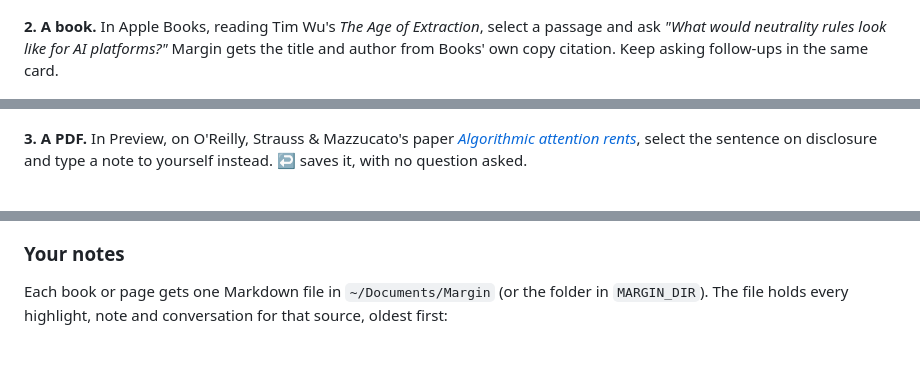
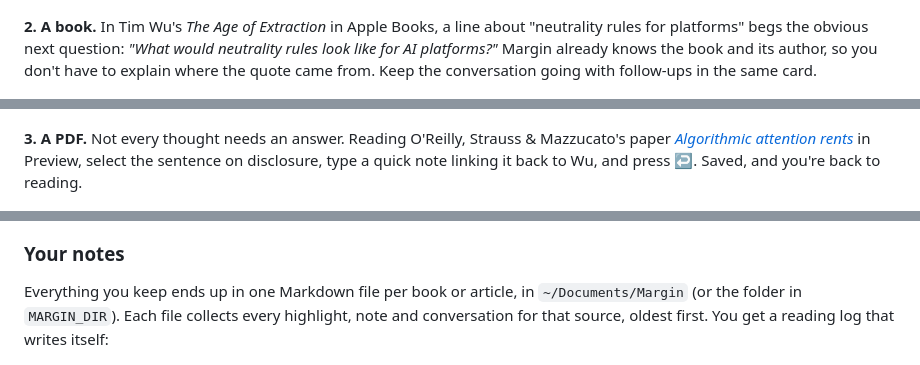
Before and after one commit to szaryw/margin, a Markdown page: README.md, 3 parts joined by grey strips. GitHub-like rendering.

```diff
--- a/README.md
+++ b/README.md
@@ -91,17 +95,17 @@ These screenshots were taken with Margin running for real: real selections, type
 
 ![A conversation about the highlighted passage](docs/screenshots/02-ask.png)
 
-**2. A book.** In Apple Books, reading Tim Wu's *The Age of Extraction*, select a passage and ask *"What would neutrality rules look like for AI platforms?"* Margin gets the title and author from Books' own copy citation. Keep asking follow-ups in the same card.
+**2. A book.** In Tim Wu's *The Age of Extraction* in Apple Books, a line about "neutrality rules for platforms" begs the obvious next question: *"What would neutrality rules look like for AI platforms?"* Margin already knows the book and its author, so you don't have to explain where the quote came from. Keep the conversation going with follow-ups in the same card.
 
 ![Asking about a passage in The Age of Extraction in Apple Books](docs/screenshots/03-books.png)
 
-**3. A PDF.** In Preview, on O'Reilly, Strauss & Mazzucato's paper [*Algorithmic attention rents*](https://doi.org/10.1017/dap.2024.1), select the sentence on disclosure and type a note to yourself instead. **↩** saves it, with no question asked.
+**3. A PDF.** Not every thought needs an answer. Reading O'Reilly, Strauss & Mazzucato's paper [*Algorithmic attention rents*](https://doi.org/10.1017/dap.2024.1) in Preview, select the sentence on disclosure, type a quick note linking it back to Wu, and press **↩**. Saved, and you're back to reading.
 
 ![Writing a note on a sentence in a PDF open in Preview](docs/screenshots/04-pdf.png)
 
 ### Your notes
 
-Each book or page gets one Markdown file in `~/Documents/Margin` (or the folder in `MARGIN_DIR`). The file holds every highlight, note and conversation for that source, oldest first:
+Everything you keep ends up in one Markdown file per book or article, in `~/Documents/Margin` (or the folder in `MARGIN_DIR`). Each file collects every highlight, note and conversation for that source, oldest first. You get a reading log that writes itself:
 
 ![The Markdown file Margin wrote for the Nieman Lab story, open in iA Writer](docs/screenshots/05-notes.png)
 
```
Also changed, not shown: other parts of README.md (+11 -7 lines).
